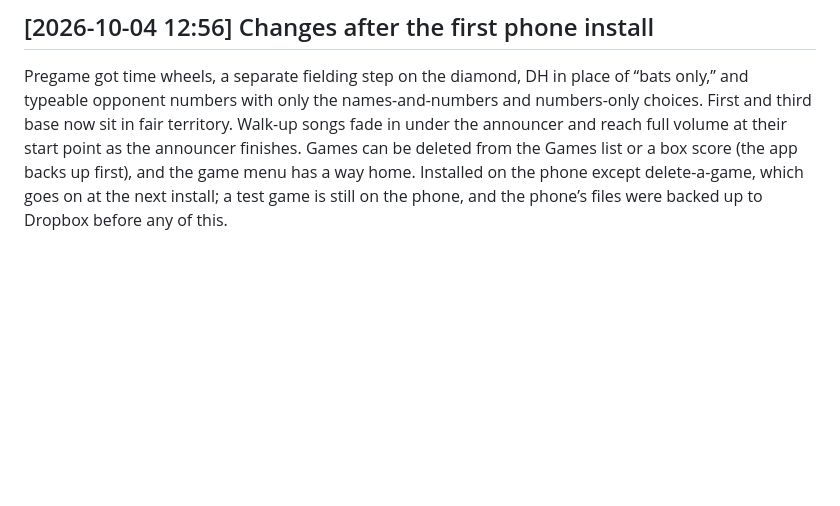
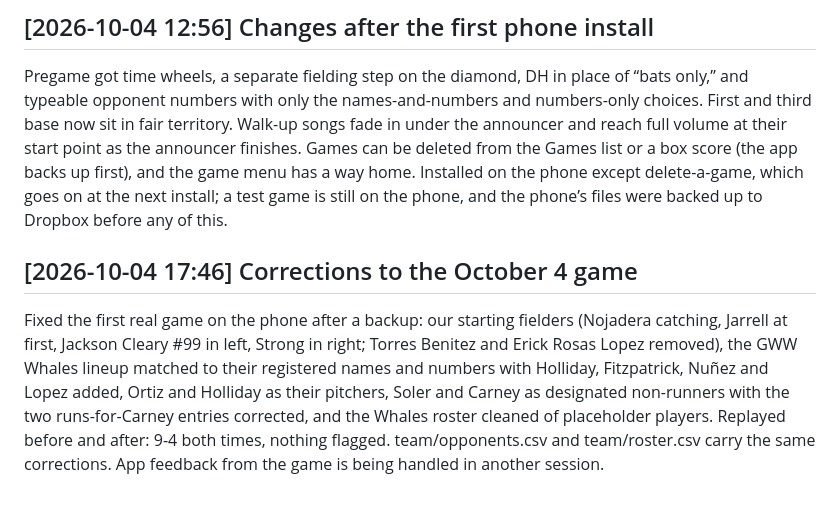
Before and after one commit to MikeyJarrell/baseball, a Markdown page: SESSION_LOG.md, the part around the change. Rendered like a GitHub page; blank space fills up the shorter version.

Commit message:
Log the October 4 game corrections
Co-Authored-By: Claude Opus 5.5 <noreply@anthropic.com>

```diff
--- a/SESSION_LOG.md
+++ b/SESSION_LOG.md
@@ -244,3 +244,7 @@ The feature is built, reviewed twice and tested, but is not on the phone until t
 ## [2026-10-04 12:56] Changes after the first phone install
 
 Pregame got time wheels, a separate fielding step on the diamond, DH in place of “bats only,” and typeable opponent numbers with only the names-and-numbers and numbers-only choices. First and third base now sit in fair territory. Walk-up songs fade in under the announcer and reach full volume at their start point as the announcer finishes. Games can be deleted from the Games list or a box score (the app backs up first), and the game menu has a way home. Installed on the phone except delete-a-game, which goes on at the next install; a test game is still on the phone, and the phone’s files were backed up to Dropbox before any of this.
+
+## [2026-10-04 17:46] Corrections to the October 4 game
+
+Fixed the first real game on the phone after a backup: our starting fielders (Nojadera catching, Jarrell at first, Jackson Cleary #99 in left, Strong in right; Torres Benitez and Erick Rosas Lopez removed), the GWW Whales lineup matched to their registered names and numbers with Holliday, Fitzpatrick, Nuñez and Lopez added, Ortiz and Holliday as their pitchers, Soler and Carney as designated non-runners with the two runs-for-Carney entries corrected, and the Whales roster cleaned of placeholder players. Replayed before and after: 9-4 both times, nothing flagged. team/opponents.csv and team/roster.csv carry the same corrections. App feedback from the game is being handled in another session.
```
